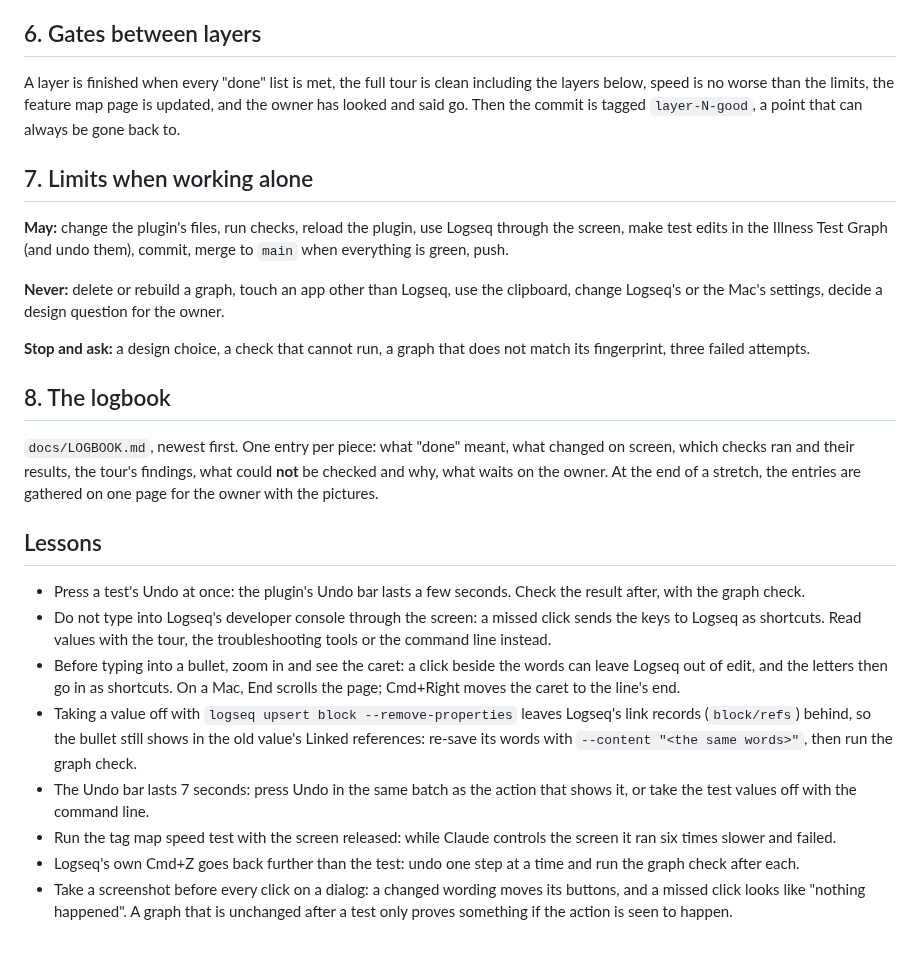
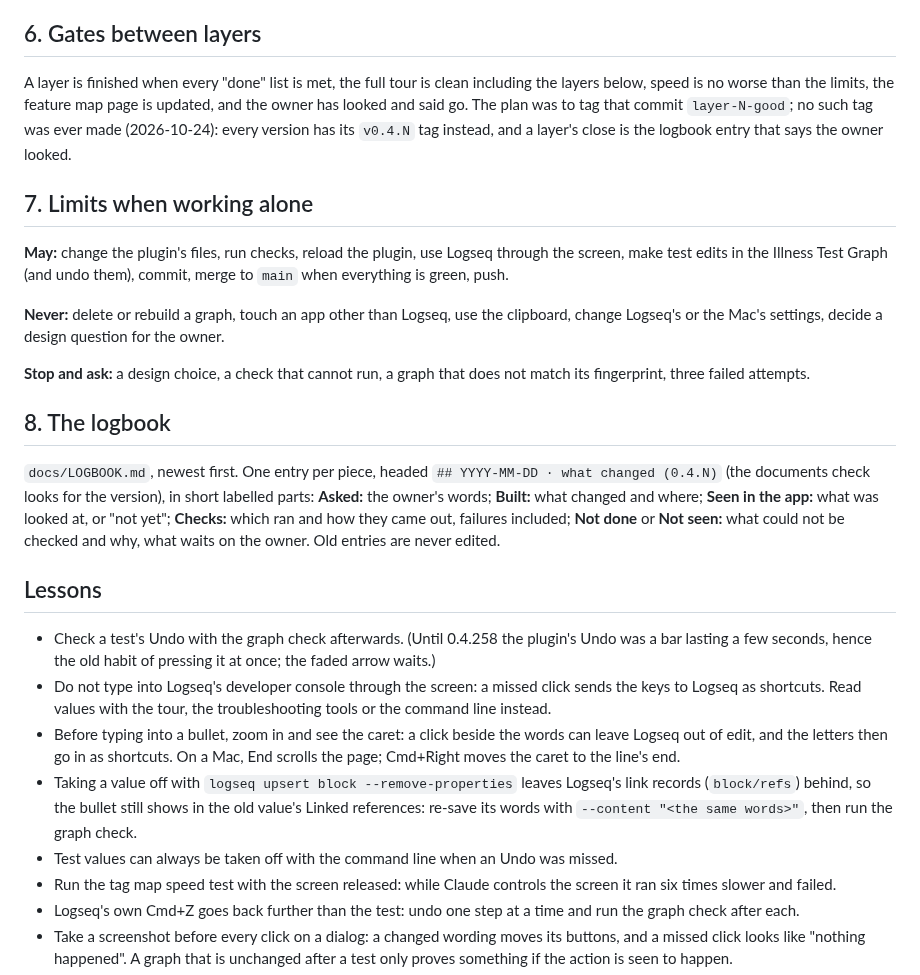
Before and after one commit to mn-321/logseq-plugin, a Markdown page: docs/PROCESS.md, the part around one of its changes. GitHub-like rendering; blank space fills up the shorter version.

```diff
--- a/docs/PROCESS.md
+++ b/docs/PROCESS.md
@@ -77,8 +79,9 @@ without a check failing.
 ## 6. Gates between layers
 
 A layer is finished when every "done" list is met, the full tour is clean including the layers below, speed is no
-worse than the limits, the feature map page is updated, and the owner has looked and said go. Then the commit is
-tagged `layer-N-good`, a point that can always be gone back to.
+worse than the limits, the feature map page is updated, and the owner has looked and said go. The plan was to tag that
+commit `layer-N-good`; no such tag was ever made (2026-10-24): every version has its `v0.4.N` tag instead, and a
+layer's close is the logbook entry that says the owner looked.
 
 ## 7. Limits when working alone
 
@@ -93,13 +96,15 @@ failed attempts.
 
 ## 8. The logbook
 
-`docs/LOGBOOK.md`, newest first. One entry per piece: what "done" meant, what changed on screen, which checks ran and
-their results, the tour's findings, what could **not** be checked and why, what waits on the owner. At the end of a
-stretch, the entries are gathered on one page for the owner with the pictures.
+`docs/LOGBOOK.md`, newest first. One entry per piece, headed `## YYYY-MM-DD · what changed (0.4.N)` (the documents
+check looks for the version), in short labelled parts: **Asked:** the owner's words; **Built:** what changed and where;
+**Seen in the app:** what was looked at, or "not yet"; **Checks:** which ran and how they came out, failures included;
+**Not done** or **Not seen:** what could not be checked and why, what waits on the owner. Old entries are never edited.
 
 ## Lessons
 
-- Press a test's Undo at once: the plugin's Undo bar lasts a few seconds. Check the result after, with the graph check.
+- Check a test's Undo with the graph check afterwards. (Until 0.4.258 the plugin's Undo was a bar lasting a few seconds,
+  hence the old habit of pressing it at once; the faded arrow waits.)
 - Do not type into Logseq's developer console through the screen: a missed click sends the keys to Logseq as
   shortcuts. Read values with the tour, the troubleshooting tools or the command line instead.
 - Before typing into a bullet, zoom in and see the caret: a click beside the words can leave Logseq out of edit, and
@@ -107,8 +112,7 @@ stretch, the entries are gathered on one page for the owner with the pictures.
 - Taking a value off with `logseq upsert block --remove-properties` leaves Logseq's link records (`block/refs`) behind, so
   the bullet still shows in the old value's Linked references: re-save its words with `--content "<the same words>"`,
   then run the graph check.
-- The Undo bar lasts 7 seconds: press Undo in the same batch as the action that shows it, or take the test values off
-  with the command line.
+- Test values can always be taken off with the command line when an Undo was missed.
 - Run the tag map speed test with the screen released: while Claude controls the screen it ran six times slower and failed.
 - Logseq's own Cmd+Z goes back further than the test: undo one step at a time and run the graph check after each.
 - Take a screenshot before every click on a dialog: a changed wording moves its buttons, and a missed click looks like
```
Also changed, not shown: other parts of docs/PROCESS.md (+23 -21 lines).
